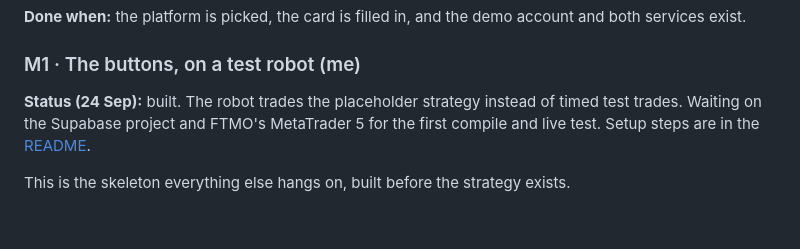
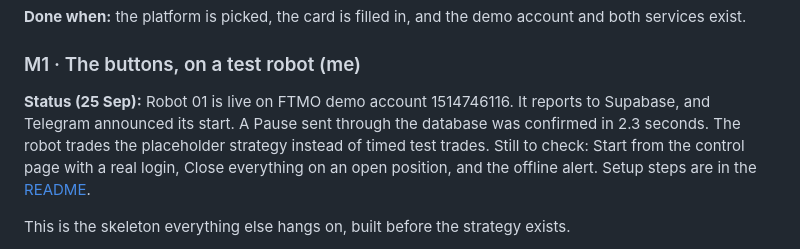
Before and after one commit to davidcosta3292/TradingBots, a Markdown page: plan/build-plan.md, the part around the change. Rendered like a GitHub page; blank space fills up the shorter version.

Commit message:
Build plan: Robot 01 live on FTMO demo, buttons confirmed
Co-Authored-By: Claude Opus 5.5 <noreply@anthropic.com>

```diff
--- a/plan/build-plan.md
+++ b/plan/build-plan.md
@@ -54,7 +54,7 @@ Each milestone ends with something we can see working.
 
 ### M1 · The buttons, on a test robot (me)
 
-**Status (24 Sep):** built. The robot trades the placeholder strategy instead of timed test trades. Waiting on the Supabase project and FTMO's MetaTrader 5 for the first compile and live test. Setup steps are in the [README](../README.md).
+**Status (25 Sep):** Robot 01 is live on FTMO demo account 1514746116. It reports to Supabase, and Telegram announced its start. A Pause sent through the database was confirmed in 2.3 seconds. The robot trades the placeholder strategy instead of timed test trades. Still to check: Start from the control page with a real login, Close everything on an open position, and the offline alert. Setup steps are in the [README](../README.md).
 
 This is the skeleton everything else hangs on, built before the strategy exists.
 
```
